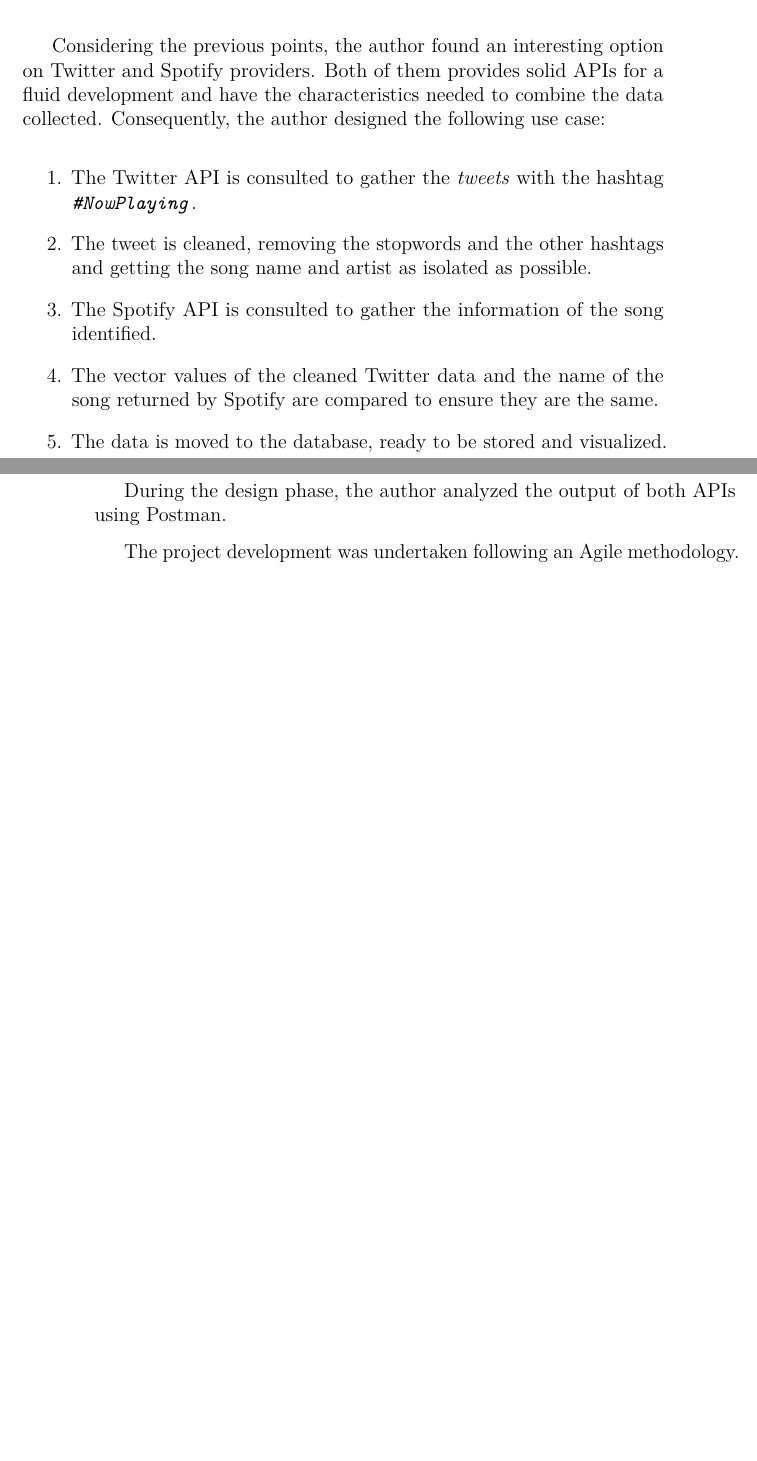
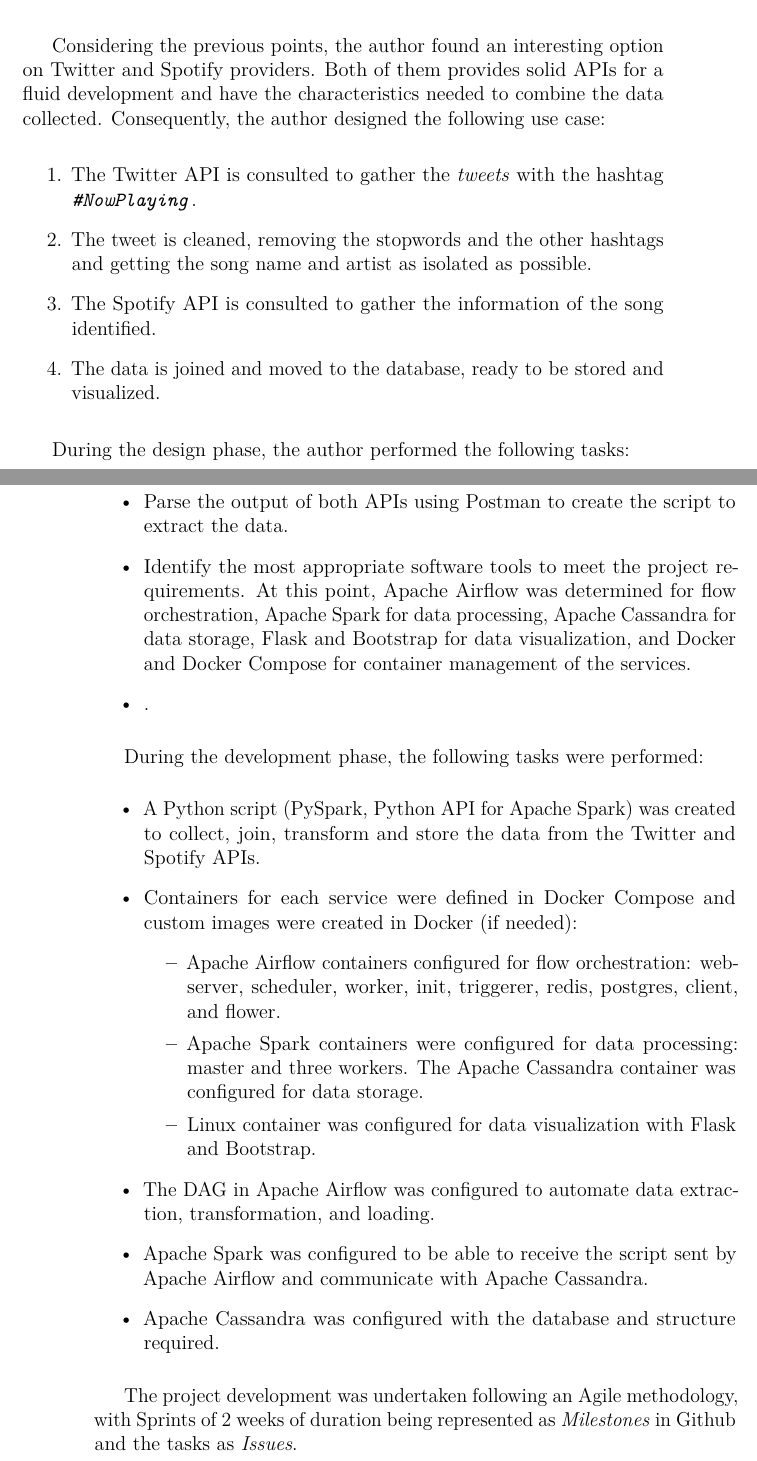
Before and after one commit to AdrianRiesco/Masters-Thesis-on-Big-Data, a LaTeX thesis (doc/memoria.tex, which reads doc/tex/5_Relevant_aspects_of_project_development.tex): two parts of pages 37 and 38 of 65, joined at a grey line, cut so that both start at the same text, the shorter picture padded with empty space. Compiled offline with pdfLaTeX.

Commit message:
Design and development phases expanded

```diff
--- a/doc/tex/5_Relevant_aspects_of_project_development.tex
+++ b/doc/tex/5_Relevant_aspects_of_project_development.tex
@@ -20,11 +20,29 @@
 	\item The Twitter API is consulted to gather the \textit{tweets} with the hashtag \texttt{\textit{\#NowPlaying}}.
 	\item The tweet is cleaned, removing the stopwords and the other hashtags and getting the song name and artist as isolated as possible.
 	\item The Spotify API is consulted to gather the information of the song identified.
-	\item The vector values of the cleaned Twitter data and the name of the song returned by Spotify are compared to ensure they are the same.
-	\item The data is moved to the database, ready to be stored and visualized.
+	\item The data is joined and moved to the database, ready to be stored and visualized.
 \end{enumerate}
 
-\nonzeroparskip During the design phase, the author analyzed the output of both APIs using Postman.
+\nonzeroparskip During the design phase, the author performed the following tasks:
+\begin{itemize}
+	\item Parse the output of both APIs using Postman to create the script to extract the data.
+	\item Identify the most appropriate software tools to meet the project requirements. At this point, Apache Airflow was determined for flow orchestration, Apache Spark for data processing, Apache Cassandra for data storage, Flask and Bootstrap for data visualization, and Docker and Docker Compose for container management of the services.
+	\item .
+\end{itemize}
 
+\nonzeroparskip During the development phase, the following tasks were performed:
+\begin{itemize}
+	\item A Python script (PySpark, Python API for Apache Spark) was created to collect, join, transform and store the data from the Twitter and Spotify APIs.
+	\item Containers for each service were defined in Docker Compose and custom images were created in Docker (if needed):
+	\begin{itemize}
+		\item Apache Airflow containers configured for flow orchestration: webserver, scheduler, worker, init, triggerer, redis, postgres, client, and flower.
+		\item Apache Spark containers were configured for data processing: master and three workers.
+The Apache Cassandra container was configured for data storage.
+		\item Linux container was configured for data visualization with Flask and Bootstrap.
+	\end{itemize}
+	\item The DAG in Apache Airflow was configured to automate data extraction, transformation, and loading.
+	\item Apache Spark was configured to be able to receive the script sent by Apache Airflow and communicate with Apache Cassandra.
+	\item Apache Cassandra was configured with the database and structure required.
+\end{itemize}
 
-\nonzeroparskip The project development was undertaken following an Agile methodology.
+\nonzeroparskip The project development was undertaken following an Agile methodology, with Sprints of 2 weeks of duration being represented as \textit{Milestones} in Github and the tasks as \textit{Issues}.
```
